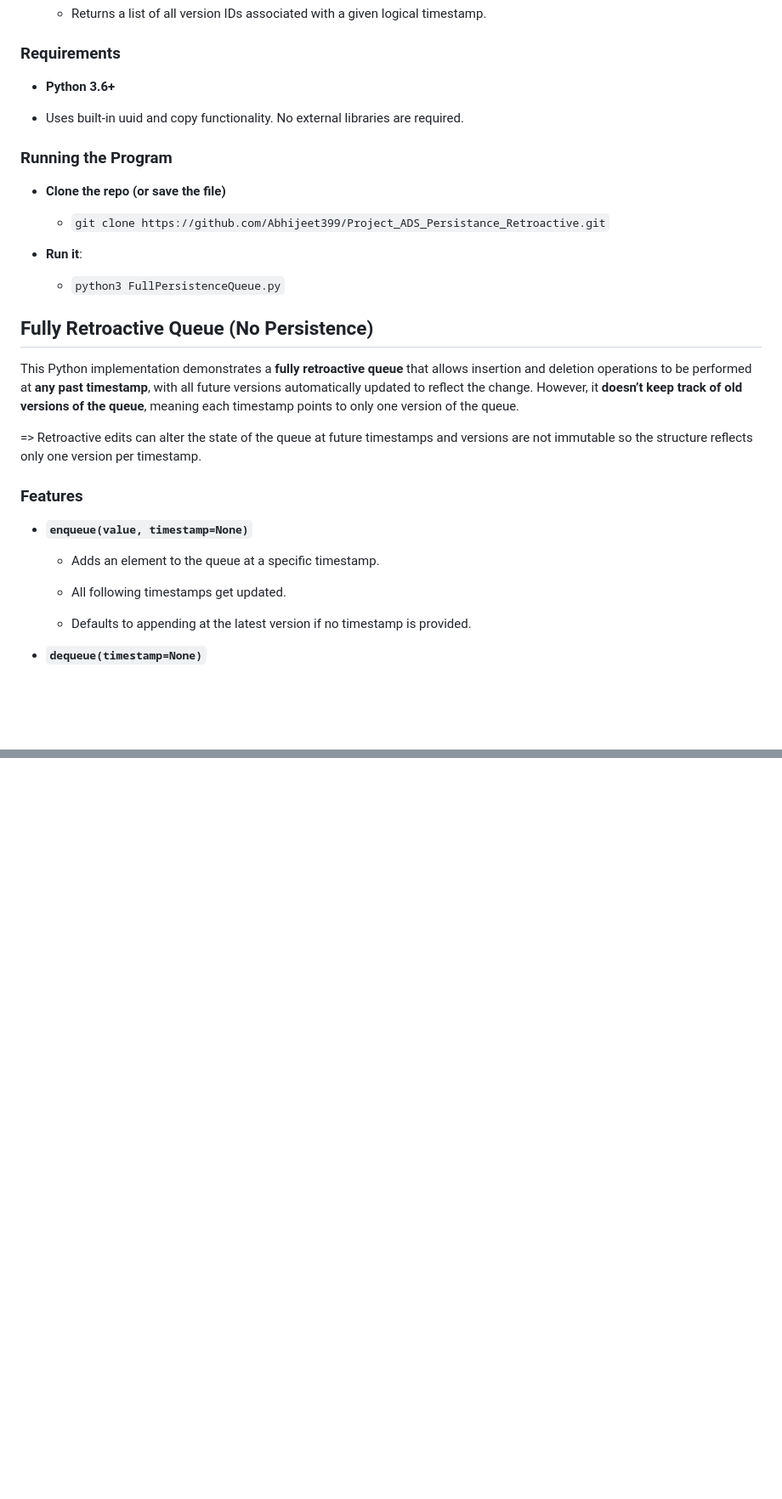
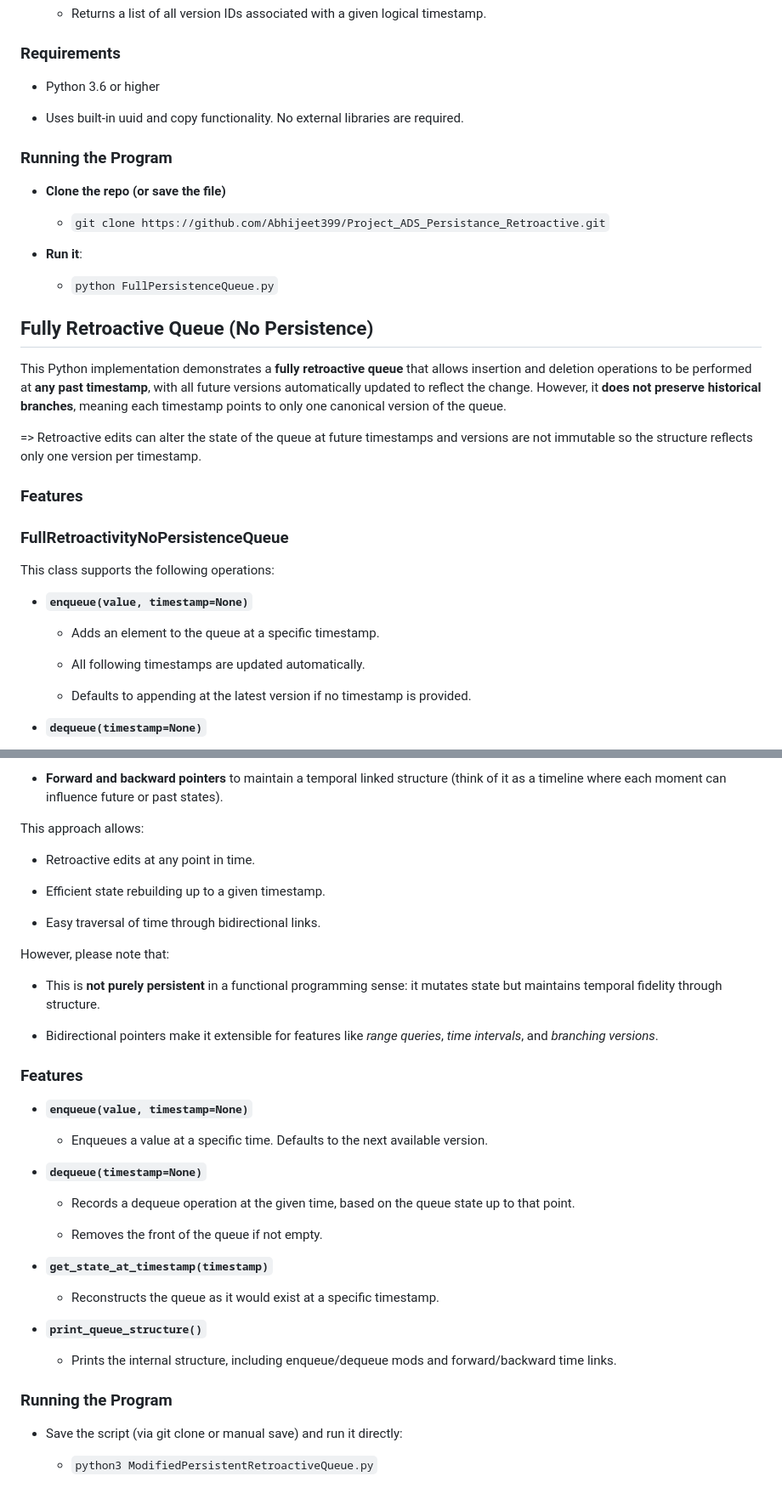
Before and after one commit to Abhijeet399/Project_ADS_Persistance_Retroactive, a Markdown page: README.md, 2 parts joined by grey strips. Shown: that part at 85% size. Rendered like a GitHub page; blank space fills up the shorter version.

```diff
--- a/README.md
+++ b/README.md
@@ -275,7 +219,7 @@ The file contains the full implementation and usage demo.
 
 ### **Requirements**
 
-- **Python 3.6+**
+- Python 3.6 or higher
 
 - Uses built-in uuid and copy functionality. No external libraries are required.
 
@@ -286,20 +230,24 @@ The file contains the full implementation and usage demo.
   - `git clone https://github.com/Abhijeet399/Project_ADS_Persistance_Retroactive.git`
 
 - **Run it**:
-  - `python3 FullPersistenceQueue.py`
+  - `python FullPersistenceQueue.py`
 ## **Fully Retroactive Queue (No Persistence)**
 
-This Python implementation demonstrates a **fully retroactive queue** that allows insertion and deletion operations to be performed at **any past timestamp**, with all future versions automatically updated to reflect the change. However, it **doesn’t keep track of old versions of the queue**, meaning each timestamp points to only one version of the queue.
+This Python implementation demonstrates a **fully retroactive queue** that allows insertion and deletion operations to be performed at **any past timestamp**, with all future versions automatically updated to reflect the change. However, it **does not preserve historical branches**, meaning each timestamp points to only one canonical version of the queue.
 
-=> Retroactive edits can alter the state of the queue at future timestamps and versions are not immutable so the structure reflects only one version per timestamp.
+=\> Retroactive edits can alter the state of the queue at future timestamps and versions are not immutable so the structure reflects only one version per timestamp.
 
 ### **Features**
+
+### **FullRetroactivityNoPersistenceQueue**
+
+This class supports the following operations:
 
 - **`enqueue(value, timestamp=None)`**
 
   - Adds an element to the queue at a specific timestamp.
 
-  - All following timestamps get updated.
+  - All following timestamps are updated automatically.
 
   - Defaults to appending at the latest version if no timestamp is provided.
 
@@ -336,0 +354,41 @@ This Python implementation demonstrates a **fully retroactive queue** that allow
+- **Forward and backward pointers** to maintain a temporal linked structure (think of it as a timeline where each moment can influence future or past states).
+
+This approach allows:
+
+- Retroactive edits at any point in time.
+
+- Efficient state rebuilding up to a given timestamp.
+
+- Easy traversal of time through bidirectional links.
+
+However, please note that:
+
+- This is **not purely persistent** in a functional programming sense: it mutates state but maintains temporal fidelity through structure.
+
+- Bidirectional pointers make it extensible for features like _range queries_, _time intervals_, and _branching versions_.
+
+### **Features**
+
+- **`enqueue(value, timestamp=None)`**
+
+  - Enqueues a value at a specific time. Defaults to the next available version.
+
+- **`dequeue(timestamp=None)`**
+
+  - Records a dequeue operation at the given time, based on the queue state up to that point.
+
+  - Removes the front of the queue if not empty.
+
+- **`get_state_at_timestamp(timestamp)`**
+
+  - Reconstructs the queue as it would exist at a specific timestamp.
+
+- **`print_queue_structure()`**
+
+  - Prints the internal structure, including enqueue/dequeue mods and forward/backward time links.
+
+### **Running the Program**
+
+- Save the script (via git clone or manual save) and run it directly:
+
+  - `python3 ModifiedPersistentRetroactiveQueue.py`
```
Also changed, not shown: other parts of README.md (+84 -71 lines).
